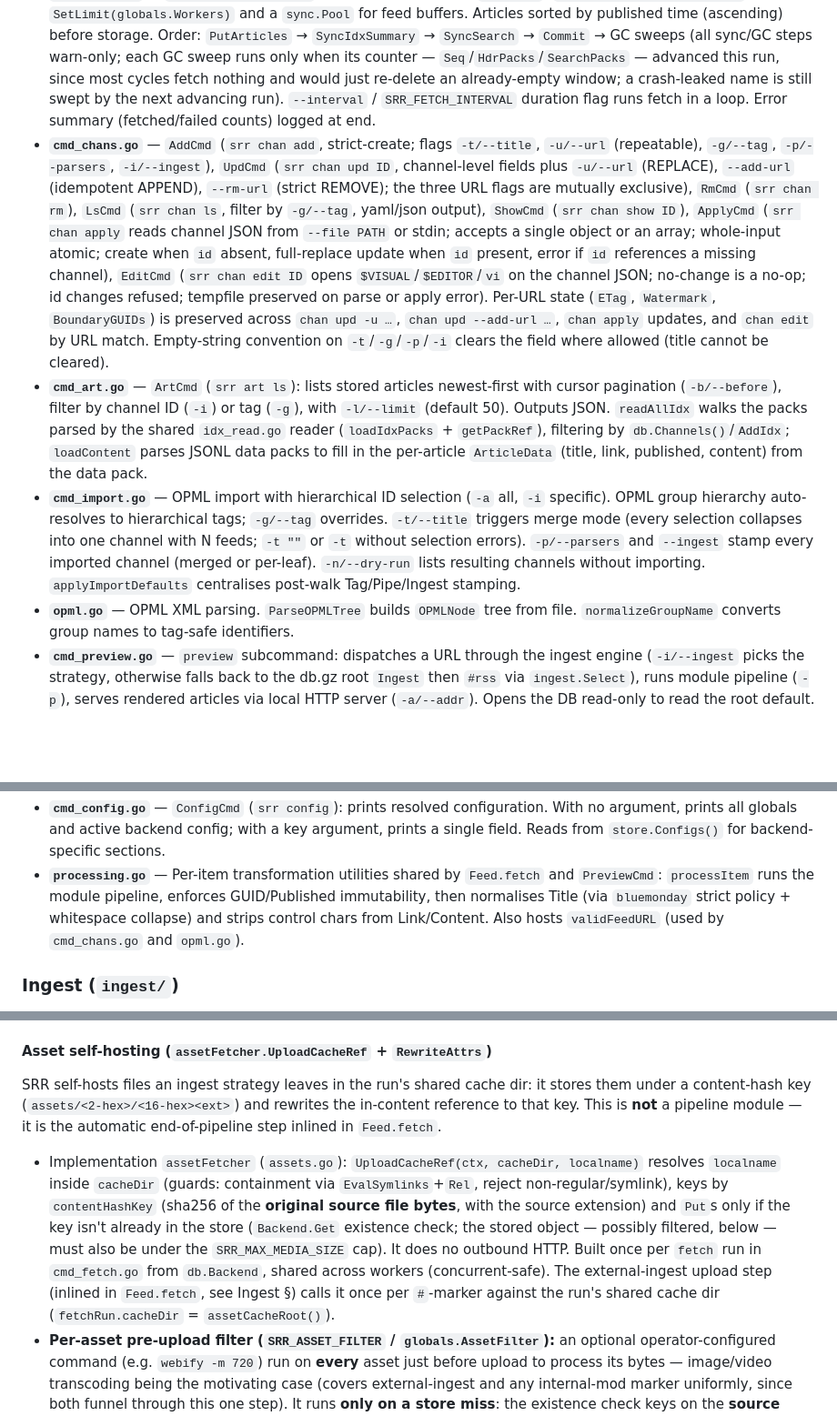
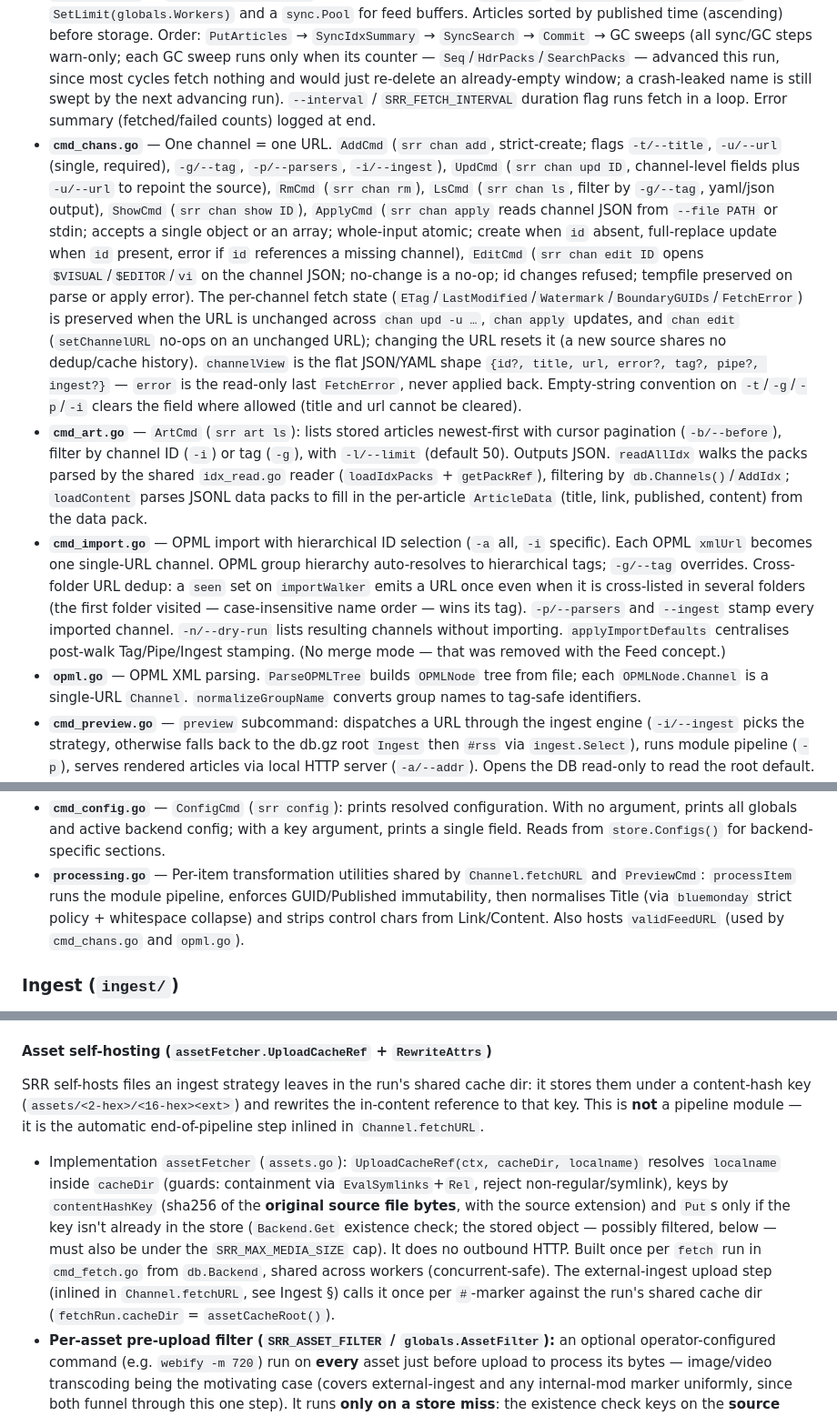
Before and after one commit to gllera/srr, a Markdown page: backend/CLAUDE.md, 3 parts joined by grey strips. Shown at 91% size. GitHub-like rendering; blank space fills up the shorter version.

```diff
--- a/backend/CLAUDE.md
+++ b/backend/CLAUDE.md
@@ -13,9 +13,9 @@
 - **`main.go`** — CLI via `alecthomas/kong` + YAML config. Source: `$SRR_CONFIG_INLINE` (raw YAML content, takes precedence) → `$SRR_CONFIG` (file path) → `$XDG_CONFIG_HOME/srr/srr.yaml`. `Globals` struct for flags. Command groups: `chan` (alias `ch`): `add`, `upd`, `rm`, `ls`, `show`, `edit`, `apply`, `import`; `art` (alias `a`): `fetch`, `ls`; `pipe`; `preview` (alias `p`); `config` (alias `c`); `inspect` (alias `i`); `version`.
 - **`cmd_inspect.go` / `cmd_inspect_check.go` / `cmd_inspect_report.go`** — `InspectCmd` (`srr inspect`): pack consistency checker. Split across three files by responsibility: command entry + fetchers (`cmd_inspect.go`: `openFetcher`/`httpFetcher`/`loadCore`/`loadDataPack`), validation checks invoked by `--validate` (`cmd_inspect_check.go`), single-mode reports for `--chron`/`--filter`/`--list-tags`/`--from-hash` (`cmd_inspect_report.go`). The idx parse + addressing mirror itself lives in `idx_read.go` (shared with `srr art ls`). Modes: `--chron N` (single-entry inspection w/ recovered fetched_at vs stored), `--validate` (full sweep: bounds-vs-data, db-meta cross-check, chanCounts/fetchedAts continuity across pack boundaries, unknown chan_ids, latest-pack file presence, idx header-summary coverage/content vs `hdrs`, search coverage/consistency via `checkSearch` — overclaim, latest tail count vs `srcht`, shard sizes, every title's grams probe positive in its shard bloom, summary == concat of shard headers), `--filter <tag|chan_id>` (filter resolution + count, mirrors frontend filter math), `--from-hash '<hash>'` (replays `nav.fromHash` end-to-end), `--list-tags` (mirrors `groupChannelsByTag`). `--url` for HTTP CDN; otherwise uses `--store`. Diagnoses the `(reading 's')` crash class in frontend `nav.ts` (`showFeed` accesses `data.db.channels[article.s]`).
 - **`cmd_fetch.go`** — `signal.NotifyContext` for graceful shutdown. `errgroup` (`golang.org/x/sync/errgroup`) with `SetLimit(globals.Workers)` and a `sync.Pool` for feed buffers. Articles sorted by published time (ascending) before storage. Order: `PutArticles` → `SyncIdxSummary` → `SyncSearch` → `Commit` → GC sweeps (all sync/GC steps warn-only; each GC sweep runs only when its counter — `Seq`/`HdrPacks`/`SearchPacks` — advanced this run, since most cycles fetch nothing and would just re-delete an already-empty window; a crash-leaked name is still swept by the next advancing run). `--interval` / `SRR_FETCH_INTERVAL` duration flag runs fetch in a loop. Error summary (fetched/failed counts) logged at end.
-- **`cmd_chans.go`** — `AddCmd` (`srr chan add`, strict-create; flags `-t/--title`, `-u/--url` (repeatable), `-g/--tag`, `-p/--parsers`, `-i/--ingest`), `UpdCmd` (`srr chan upd ID`, channel-level fields plus `-u/--url` (REPLACE), `--add-url` (idempotent APPEND), `--rm-url` (strict REMOVE); the three URL flags are mutually exclusive), `RmCmd` (`srr chan rm`), `LsCmd` (`srr chan ls`, filter by `-g/--tag`, yaml/json output), `ShowCmd` (`srr chan show ID`), `ApplyCmd` (`srr chan apply` reads channel JSON from `--file PATH` or stdin; accepts a single object or an array; whole-input atomic; create when `id` absent, full-replace update when `id` present, error if `id` references a missing channel), `EditCmd` (`srr chan edit ID` opens `$VISUAL`/`$EDITOR`/`vi` on the channel JSON; no-change is a no-op; id changes refused; tempfile preserved on parse or apply error). Per-URL state (`ETag`, `Watermark`, `BoundaryGUIDs`) is preserved across `chan upd -u …`, `chan upd --add-url …`, `chan apply` updates, and `chan edit` by URL match. Empty-string convention on `-t`/`-g`/`-p`/`-i` clears the field where allowed (title cannot be cleared).
+- **`cmd_chans.go`** — One channel = one URL. `AddCmd` (`srr chan add`, strict-create; flags `-t/--title`, `-u/--url` (single, required), `-g/--tag`, `-p/--parsers`, `-i/--ingest`), `UpdCmd` (`srr chan upd ID`, channel-level fields plus `-u/--url` to repoint the source), `RmCmd` (`srr chan rm`), `LsCmd` (`srr chan ls`, filter by `-g/--tag`, yaml/json output), `ShowCmd` (`srr chan show ID`), `ApplyCmd` (`srr chan apply` reads channel JSON from `--file PATH` or stdin; accepts a single object or an array; whole-input atomic; create when `id` absent, full-replace update when `id` present, error if `id` references a missing channel), `EditCmd` (`srr chan edit ID` opens `$VISUAL`/`$EDITOR`/`vi` on the channel JSON; no-change is a no-op; id changes refused; tempfile preserved on parse or apply error). The per-channel fetch state (`ETag`/`LastModified`/`Watermark`/`BoundaryGUIDs`/`FetchError`) is preserved when the URL is unchanged across `chan upd -u …`, `chan apply` updates, and `chan edit` (`setChannelURL` no-ops on an unchanged URL); changing the URL resets it (a new source shares no dedup/cache history). `channelView` is the flat JSON/YAML shape `{id?, title, url, error?, tag?, pipe?, ingest?}` — `error` is the read-only last `FetchError`, never applied back. Empty-string convention on `-t`/`-g`/`-p`/`-i` clears the field where allowed (title and url cannot be cleared).
 - **`cmd_art.go`** — `ArtCmd` (`srr art ls`): lists stored articles newest-first with cursor pagination (`-b/--before`), filter by channel ID (`-i`) or tag (`-g`), with `-l/--limit` (default 50). Outputs JSON. `readAllIdx` walks the packs parsed by the shared `idx_read.go` reader (`loadIdxPacks` + `getPackRef`), filtering by `db.Channels()`/`AddIdx`; `loadContent` parses JSONL data packs to fill in the per-article `ArticleData` (title, link, published, content) from the data pack.
-- **`cmd_import.go`** — OPML import with hierarchical ID selection (`-a` all, `-i` specific). OPML group hierarchy auto-resolves to hierarchical tags; `-g/--tag` overrides. `-t/--title` triggers merge mode (every selection collapses into one channel with N feeds; `-t ""` or `-t` without selection errors). `-p/--parsers` and `--ingest` stamp every imported channel (merged or per-leaf). `-n/--dry-run` lists resulting channels without importing. `applyImportDefaults` centralises post-walk Tag/Pipe/Ingest stamping.
-- **`opml.go`** — OPML XML parsing. `ParseOPMLTree` builds `OPMLNode` tree from file. `normalizeGroupName` converts group names to tag-safe identifiers.
+- **`cmd_import.go`** — OPML import with hierarchical ID selection (`-a` all, `-i` specific). Each OPML `xmlUrl` becomes one single-URL channel. OPML group hierarchy auto-resolves to hierarchical tags; `-g/--tag` overrides. Cross-folder URL dedup: a `seen` set on `importWalker` emits a URL once even when it is cross-listed in several folders (the first folder visited — case-insensitive name order — wins its tag). `-p/--parsers` and `--ingest` stamp every imported channel. `-n/--dry-run` lists resulting channels without importing. `applyImportDefaults` centralises post-walk Tag/Pipe/Ingest stamping. (No merge mode — that was removed with the Feed concept.)
+- **`opml.go`** — OPML XML parsing. `ParseOPMLTree` builds `OPMLNode` tree from file; each `OPMLNode.Channel` is a single-URL `Channel`. `normalizeGroupName` converts group names to tag-safe identifiers.
 - **`cmd_preview.go`** — `preview` subcommand: dispatches a URL through the ingest engine (`-i/--ingest` picks the strategy, otherwise falls back to the db.gz root `Ingest` then `#rss` via `ingest.Select`), runs module pipeline (`-p`), serves rendered articles via local HTTP server (`-a/--addr`). Opens the DB read-only to read the root default.
 - **`cmd_ingest.go`** — `IngestCmd` (`srr ingest [strategy]`): top-level command for the db.gz root `ingest` field. Mirrors `srr pipe`: no args prints, `""` alone clears, otherwise replaces.
@@ -26,5 +25,5 @@
 - **`cmd_config.go`** — `ConfigCmd` (`srr config`): prints resolved configuration. With no argument, prints all globals and active backend config; with a key argument, prints a single field. Reads from `store.Configs()` for backend-specific sections.
-- **`processing.go`** — Per-item transformation utilities shared by `Feed.fetch` and `PreviewCmd`: `processItem` runs the module pipeline, enforces GUID/Published immutability, then normalises Title (via `bluemonday` strict policy + whitespace collapse) and strips control chars from Link/Content. Also hosts `validFeedURL` (used by `cmd_chans.go` and `opml.go`).
+- **`processing.go`** — Per-item transformation utilities shared by `Channel.fetchURL` and `PreviewCmd`: `processItem` runs the module pipeline, enforces GUID/Published immutability, then normalises Title (via `bluemonday` strict policy + whitespace collapse) and strips control chars from Link/Content. Also hosts `validFeedURL` (used by `cmd_chans.go` and `opml.go`).
 
 ### Ingest (`ingest/`)
 
@@ -90,9 +89,9 @@ Pipeline per-channel during fetch. Factory pattern: `New()` returns a fresh stat
 
 #### Asset self-hosting (`assetFetcher.UploadCacheRef` + `RewriteAttrs`)
 
-SRR self-hosts files an ingest strategy leaves in the run's shared cache dir: it stores them under a content-hash key (`assets/<2-hex>/<16-hex><ext>`) and rewrites the in-content reference to that key. This is **not** a pipeline module — it is the automatic end-of-pipeline step inlined in `Feed.fetch`.
+SRR self-hosts files an ingest strategy leaves in the run's shared cache dir: it stores them under a content-hash key (`assets/<2-hex>/<16-hex><ext>`) and rewrites the in-content reference to that key. This is **not** a pipeline module — it is the automatic end-of-pipeline step inlined in `Channel.fetchURL`.
 
-- Implementation `assetFetcher` (`assets.go`): `UploadCacheRef(ctx, cacheDir, localname)` resolves `localname` inside `cacheDir` (guards: containment via `EvalSymlinks`+`Rel`, reject non-regular/symlink), keys by `contentHashKey` (sha256 of the **original source file bytes**, with the source extension) and `Put`s only if the key isn't already in the store (`Backend.Get` existence check; the stored object — possibly filtered, below — must also be under the `SRR_MAX_MEDIA_SIZE` cap). It does no outbound HTTP. Built once per `fetch` run in `cmd_fetch.go` from `db.Backend`, shared across workers (concurrent-safe). The external-ingest upload step (inlined in `Feed.fetch`, see Ingest §) calls it once per `#`-marker against the run's shared cache dir (`fetchRun.cacheDir` = `assetCacheRoot()`).
+- Implementation `assetFetcher` (`assets.go`): `UploadCacheRef(ctx, cacheDir, localname)` resolves `localname` inside `cacheDir` (guards: containment via `EvalSymlinks`+`Rel`, reject non-regular/symlink), keys by `contentHashKey` (sha256 of the **original source file bytes**, with the source extension) and `Put`s only if the key isn't already in the store (`Backend.Get` existence check; the stored object — possibly filtered, below — must also be under the `SRR_MAX_MEDIA_SIZE` cap). It does no outbound HTTP. Built once per `fetch` run in `cmd_fetch.go` from `db.Backend`, shared across workers (concurrent-safe). The external-ingest upload step (inlined in `Channel.fetchURL`, see Ingest §) calls it once per `#`-marker against the run's shared cache dir (`fetchRun.cacheDir` = `assetCacheRoot()`).
 - **Per-asset pre-upload filter (`SRR_ASSET_FILTER` / `globals.AssetFilter`):** an optional operator-configured command (e.g. `webify -m 720`) run on **every** asset just before upload to process its bytes — image/video transcoding being the motivating case (covers external-ingest and any internal-mod marker uniformly, since both funnel through this one step). It runs **only on a store miss**: the existence check keys on the **source** hash *before* filtering, so an asset already uploaded is never re-processed (the common case for an image reused across articles/feeds). `runFilter` appends the cache file path as the command's final arg and reads processed bytes from its stdout (stderr passes through); **fail-soft** — a non-zero exit or empty output uploads the original unchanged, so a filter hiccup or an unhandled file type never wedges a feed. The store key keeps the **source extension** even when the filter changes the format (the existence check must run pre-filter), so filtered bytes ride the source key/extension; the size cap applies to the (possibly smaller) filtered output. Empty `SRR_ASSET_FILTER` disables it (pure pass-through, the previous behaviour). The matching out-of-repo media converter is `webify` (`~/ws/webify`, on PATH as `~/.local/bin/webify`): auto-detects image→WebP / video→WebM, `webify <input>` writes to stdout.
 - `RewriteAttrs(content, fn)` (`mod/helper_assets.go`): the generic HTML attribute walk over `assetAttrs` (img/video src/poster **plus `a href`**, the generic-file set) behind the upload step. The caller's `fn` returns `(newVal, ok, err)` and owns the `#`-marker upload policy — which values are markers, how files are stored, and which failures are fatal (a non-nil `err` aborts the walk and fails the feed) — keeping that policy out of `mod`.
 - Idempotency: download dedup is the ingest strategy's (its cache check); upload dedup is SRR's — `UploadCacheRef` skips the `Put` (and the `SRR_ASSET_FILTER` run) when the source-hash key is already in the store (`Backend.Get` existence check), so a re-run re-uploads and re-processes nothing.
```
Also changed, not shown: other parts of backend/CLAUDE.md (+7 -8 lines), CLAUDE.md (+11 -8 lines), frontend/CLAUDE.md (+4 -4 lines).
